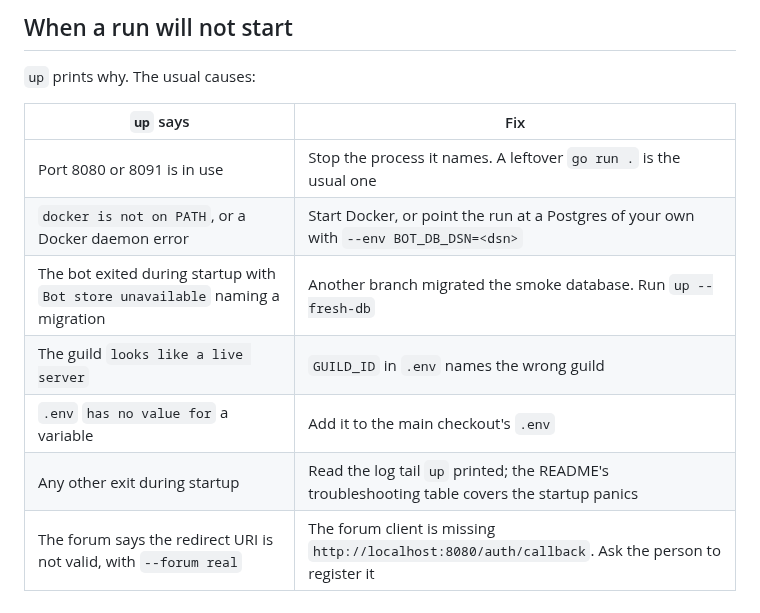
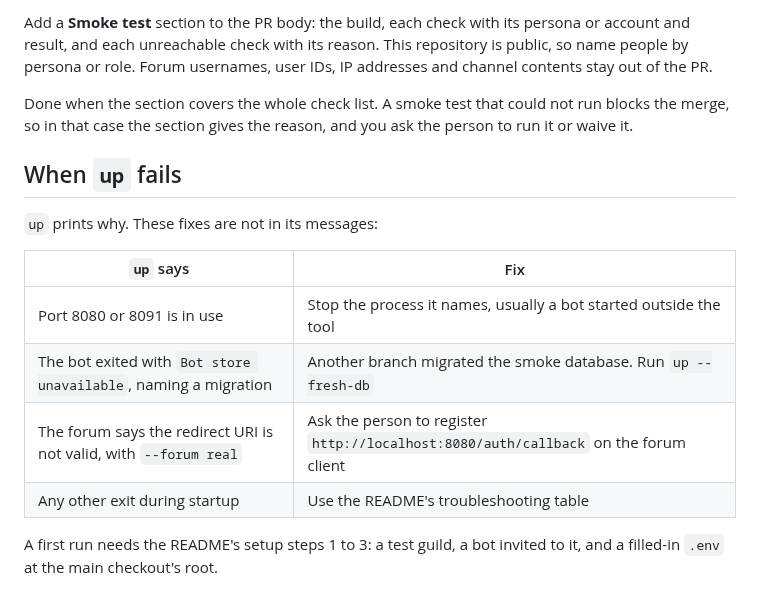
Before and after one commit to 7Cav/cavbot2, a Markdown page: docs/smoke-test.md, the part around one of its changes. GitHub-like rendering.

```diff
--- a/docs/smoke-test.md
+++ b/docs/smoke-test.md
@@ -96,14 +101,23 @@ reason, and ask the person to run it or waive it.
 
-## When a run will not start
+Add a **Smoke test** section to the PR body: the build, each check with its
+persona or account and result, and each unreachable check with its reason.
+This repository is public, so name people by persona or role. Forum usernames,
+user IDs, IP addresses and channel contents stay out of the PR.
 
-`up` prints why. The usual causes:
+Done when the section covers the whole check list. A smoke test that could not
+run blocks the merge, so in that case the section gives the reason, and you
+ask the person to run it or waive it.
+
+## When `up` fails
+
+`up` prints why. These fixes are not in its messages:
 
 | `up` says | Fix |
 |-----------|-----|
-| Port 8080 or 8091 is in use | Stop the process it names. A leftover `go run .` is the usual one |
-| `docker is not on PATH`, or a Docker daemon error | Start Docker, or point the run at a Postgres of your own with `--env BOT_DB_DSN=<dsn>` |
-| The bot exited during startup with `Bot store unavailable` naming a migration | Another branch migrated the smoke database. Run `up --fresh-db` |
-| The guild `looks like a live server` | `GUILD_ID` in `.env` names the wrong guild |
-| `.env` `has no value for` a variable | Add it to the main checkout's `.env` |
-| Any other exit during startup | Read the log tail `up` printed; the README's troubleshooting table covers the startup panics |
-| The forum says the redirect URI is not valid, with `--forum real` | The forum client is missing `http://localhost:8080/auth/callback`. Ask the person to register it |
+| Port 8080 or 8091 is in use | Stop the process it names, usually a bot started outside the tool |
+| The bot exited with `Bot store unavailable`, naming a migration | Another branch migrated the smoke database. Run `up --fresh-db` |
+| The forum says the redirect URI is not valid, with `--forum real` | Ask the person to register `http://localhost:8080/auth/callback` on the forum client |
+| Any other exit during startup | Use the README's troubleshooting table |
+
+A first run needs the README's setup steps 1 to 3: a test guild, a bot invited
+to it, and a filled-in `.env` at the main checkout's root.
```
Also changed, not shown: other parts of docs/smoke-test.md (+69 -64 lines).
